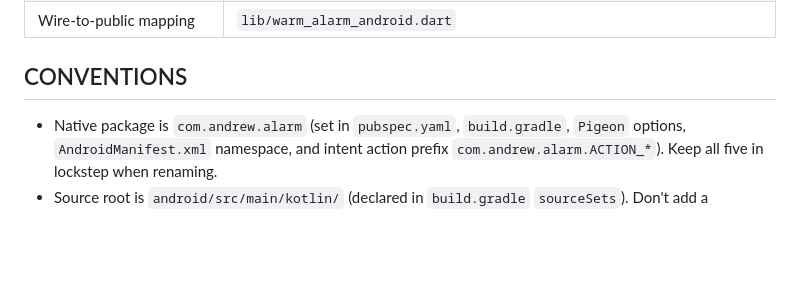
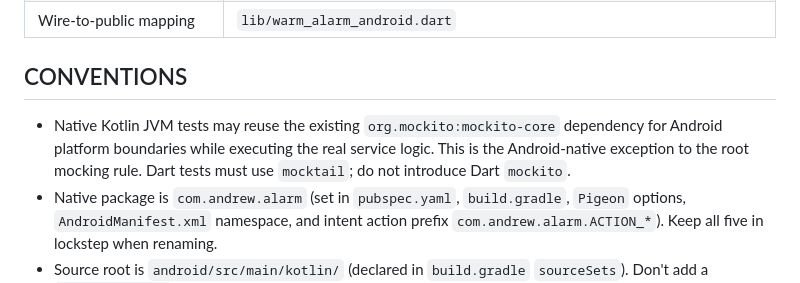
Before and after one commit to AndrewDongminYoo/warm_alarm, a Markdown page: warm_alarm_android/AGENTS.md, the part around the change. Drawn GitHub-style; blank space fills up the shorter version.

Commit message:
docs(android): clarify native mocking convention

```diff
--- a/warm_alarm_android/AGENTS.md
+++ b/warm_alarm_android/AGENTS.md
@@ -36,6 +36,9 @@ test/
 
 ## CONVENTIONS
 
+- Native Kotlin JVM tests may reuse the existing `org.mockito:mockito-core` dependency for Android platform boundaries while executing the real service logic.
+  This is the Android-native exception to the root mocking rule.
+  Dart tests must use `mocktail`; do not introduce Dart `mockito`.
 - Native package is `com.andrew.alarm` (set in `pubspec.yaml`, `build.gradle`, `Pigeon` options, `AndroidManifest.xml` namespace, and intent action prefix `com.andrew.alarm.ACTION_*`). Keep all five in lockstep when renaming.
 - Source root is `android/src/main/kotlin/` (declared in `build.gradle` `sourceSets`). Don't add a `src/main/java/` tree.
 - Plugin class registration is via `dartPluginClass: WarmAlarmAndroid` (set in `pubspec.yaml`'s `flutter.plugin.platforms.android` block); the Kotlin `WarmAlarmPlugin` is the channel side. Both must exist.
```
